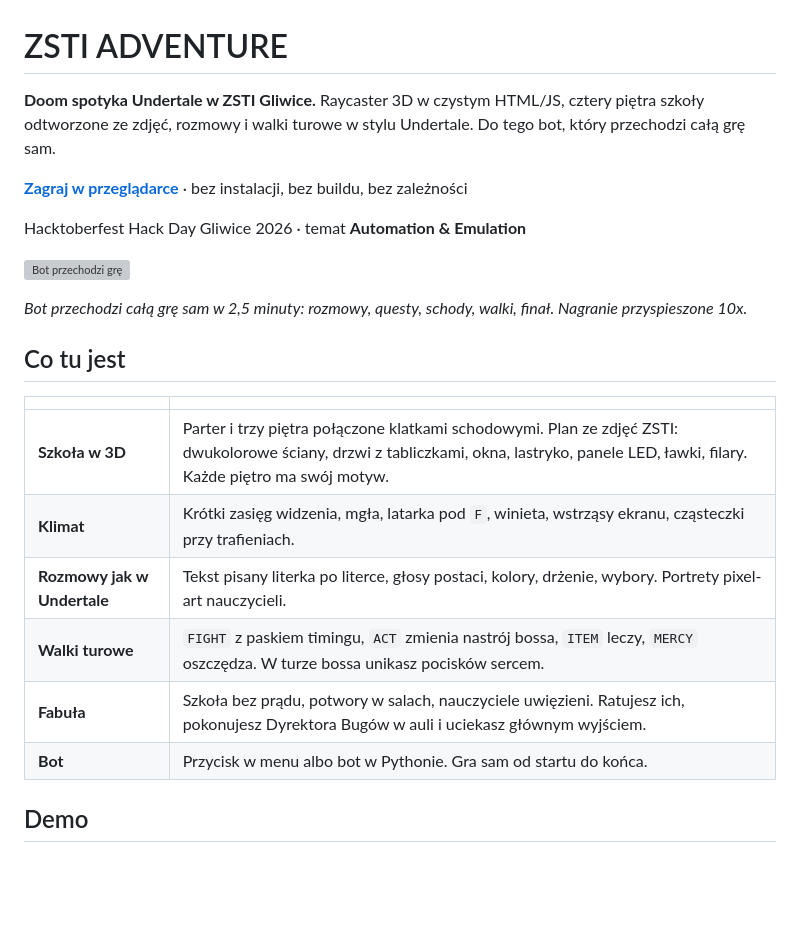
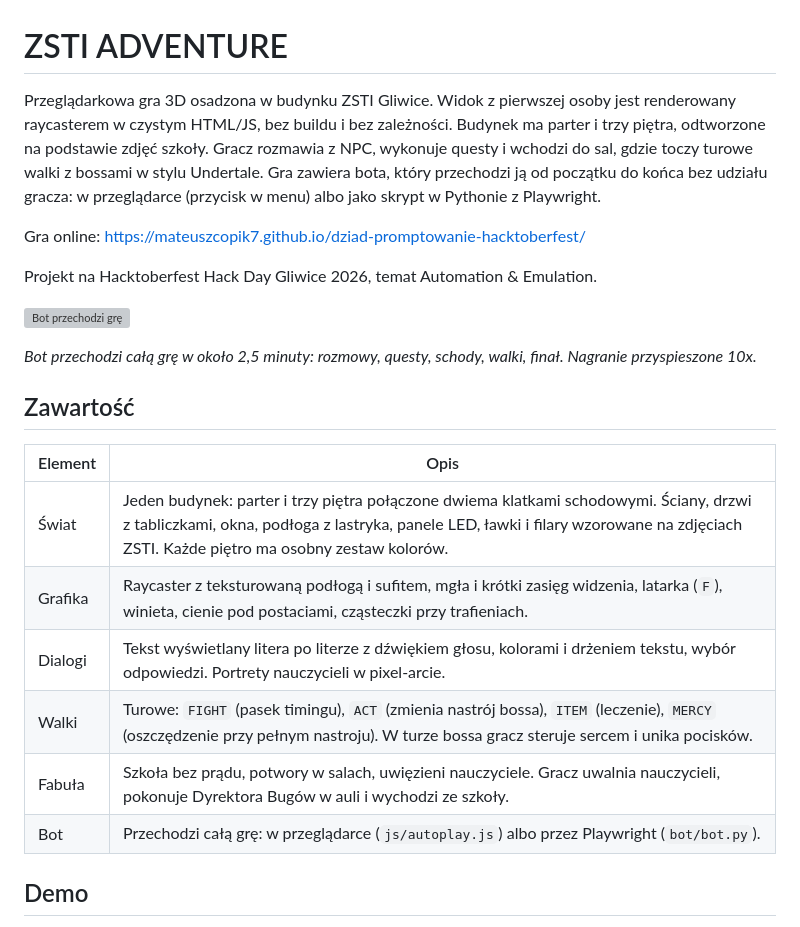
Before and after one commit to mateuszcopik7/dziad-promptowanie-hacktoberfest, a Markdown page: README.md, the part around the change. Rendered like a GitHub page; blank space fills up the shorter version; grey boxes are pictures that could not be loaded.

Commit message:
docs: plain descriptive README intro
Co-Authored-By: Claude Opus 5.5 <noreply@anthropic.com>

```diff
--- a/README.md
+++ b/README.md
@@ -1,25 +1,25 @@
 # ZSTI ADVENTURE
 
-**Doom spotyka Undertale w ZSTI Gliwice.** Raycaster 3D w czystym HTML/JS, cztery piętra szkoły odtworzone ze zdjęć, rozmowy i walki turowe w stylu Undertale. Do tego bot, który przechodzi całą grę sam.
+Przeglądarkowa gra 3D osadzona w budynku ZSTI Gliwice. Widok z pierwszej osoby jest renderowany raycasterem w czystym HTML/JS, bez buildu i bez zależności. Budynek ma parter i trzy piętra, odtworzone na podstawie zdjęć szkoły. Gracz rozmawia z NPC, wykonuje questy i wchodzi do sal, gdzie toczy turowe walki z bossami w stylu Undertale. Gra zawiera bota, który przechodzi ją od początku do końca bez udziału gracza: w przeglądarce (przycisk w menu) albo jako skrypt w Pythonie z Playwright.
 
-**[Zagraj w przeglądarce](https://mateuszcopik7.github.io/dziad-promptowanie-hacktoberfest/)** · bez instalacji, bez buildu, bez zależności
+Gra online: https://mateuszcopik7.github.io/dziad-promptowanie-hacktoberfest/
 
-Hacktoberfest Hack Day Gliwice 2026 · temat **Automation & Emulation**
+Projekt na Hacktoberfest Hack Day Gliwice 2026, temat Automation & Emulation.
 
 ![Bot przechodzi grę](docs/demo/bot-speedrun.gif)
 
-*Bot przechodzi całą grę sam w 2,5 minuty: rozmowy, questy, schody, walki, finał. Nagranie przyspieszone 10x.*
+*Bot przechodzi całą grę w około 2,5 minuty: rozmowy, questy, schody, walki, finał. Nagranie przyspieszone 10x.*
 
-## Co tu jest
+## Zawartość
 
-| | |
+| Element | Opis |
 | --- | --- |
-| **Szkoła w 3D** | Parter i trzy piętra połączone klatkami schodowymi. Plan ze zdjęć ZSTI: dwukolorowe ściany, drzwi z tabliczkami, okna, lastryko, panele LED, ławki, filary. Każde piętro ma swój motyw. |
-| **Klimat** | Krótki zasięg widzenia, mgła, latarka pod `F`, winieta, wstrząsy ekranu, cząsteczki przy trafieniach. |
-| **Rozmowy jak w Undertale** | Tekst pisany literka po literce, głosy postaci, kolory, drżenie, wybory. Portrety pixel-art nauczycieli. |
-| **Walki turowe** | `FIGHT` z paskiem timingu, `ACT` zmienia nastrój bossa, `ITEM` leczy, `MERCY` oszczędza. W turze bossa unikasz pocisków sercem. |
-| **Fabuła** | Szkoła bez prądu, potwory w salach, nauczyciele uwięzieni. Ratujesz ich, pokonujesz Dyrektora Bugów w auli i uciekasz głównym wyjściem. |
-| **Bot** | Przycisk w menu albo bot w Pythonie. Gra sam od startu do końca. |
+| Świat | Jeden budynek: parter i trzy piętra połączone dwiema klatkami schodowymi. Ściany, drzwi z tabliczkami, okna, podłoga z lastryka, panele LED, ławki i filary wzorowane na zdjęciach ZSTI. Każde piętro ma osobny zestaw kolorów. |
+| Grafika | Raycaster z teksturowaną podłogą i sufitem, mgła i krótki zasięg widzenia, latarka (`F`), winieta, cienie pod postaciami, cząsteczki przy trafieniach. |
+| Dialogi | Tekst wyświetlany litera po literze z dźwiękiem głosu, kolorami i drżeniem tekstu, wybór odpowiedzi. Portrety nauczycieli w pixel-arcie. |
+| Walki | Turowe: `FIGHT` (pasek timingu), `ACT` (zmienia nastrój bossa), `ITEM` (leczenie), `MERCY` (oszczędzenie przy pełnym nastroju). W turze bossa gracz steruje sercem i unika pocisków. |
+| Fabuła | Szkoła bez prądu, potwory w salach, uwięzieni nauczyciele. Gracz uwalnia nauczycieli, pokonuje Dyrektora Bugów w auli i wychodzi ze szkoły. |
+| Bot | Przechodzi całą grę: w przeglądarce (`js/autoplay.js`) albo przez Playwright (`bot/bot.py`). |
 
 ## Demo
 
```
